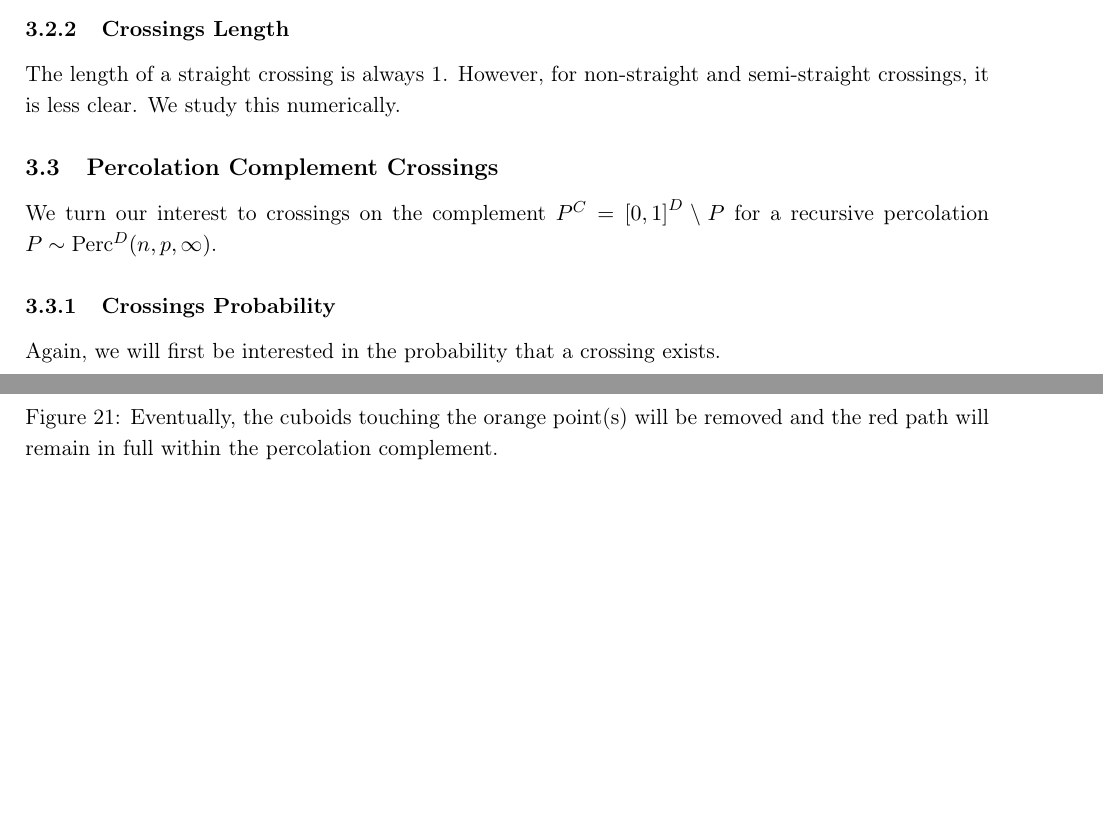
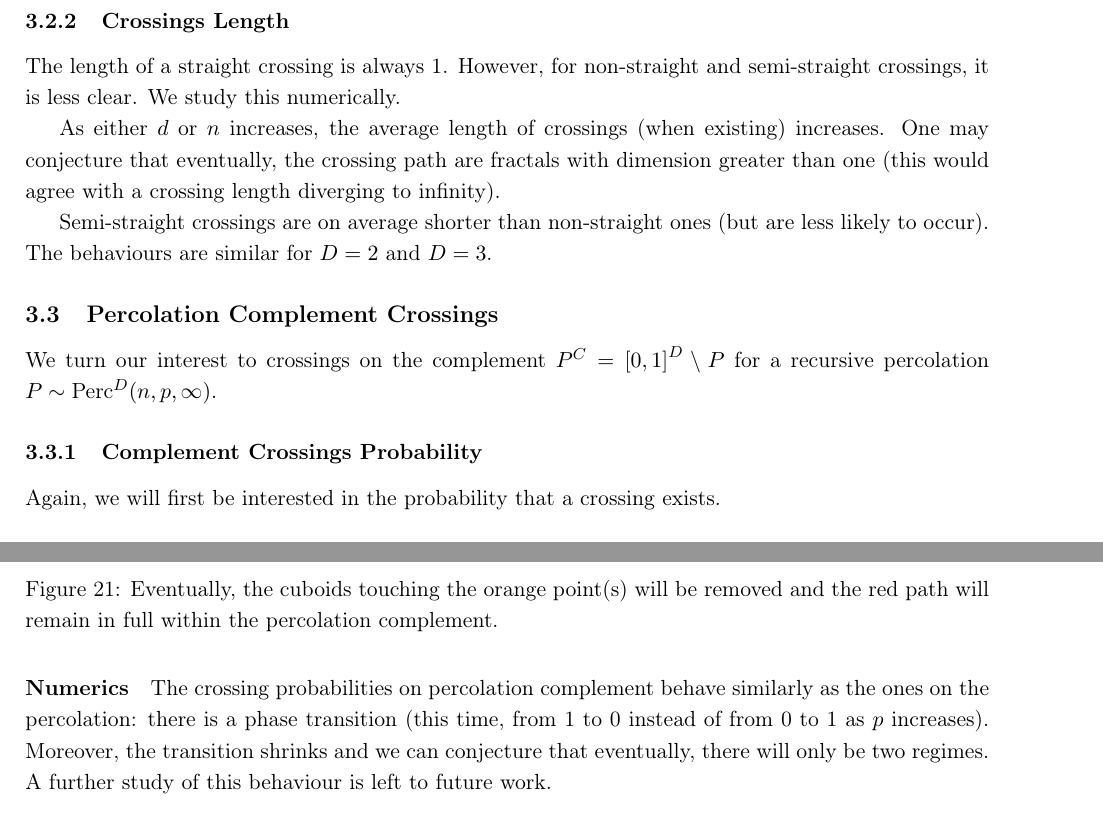
Before and after one commit to pauldubois98/DissertationPaper_RandomFractals, a LaTeX paper (main.tex, which reads PercolationCrossings.tex): two parts of pages 22 and 23 of 36 before the commit and two parts of pages 23 and 24 of 36 after it, joined at a grey line, cut so that both start at the same text, the shorter picture padded with empty space. Compiled offline with pdfLaTeX.

Commit message:
added plots comments

```diff
--- a/PercolationCrossings.tex
+++ b/PercolationCrossings.tex
@@ -122,14 +134,18 @@ We study this numerically.
+As either $d$ or $n$ increases, the average  length of crossings (when existing) increases.
+One may conjecture that eventually, the crossing path are fractals with dimension greater than one (this would agree with a crossing length diverging to infinity).
+
+Semi-straight crossings are on average shorter than non-straight ones (but are less likely to occur).
+The behaviours are similar for $D=2$ and $D=3$.
 
 %\subsubsection{Crossings Dimension}
-%plots and plots comments
 
 \subsection{Percolation Complement Crossings}
 We turn our interest to crossings on the complement $P^C = \left[ 0,1 \right]^D \setminus P$ for a recursive percolation $P \sim \text{Perc}^D(n,p,\infty)$.
 
-\subsubsection{Crossings Probability}
+\subsubsection{Complement Crossings Probability}
 Again, we will first be interested in the probability that a crossing exists.
 
-\paragraph{Straight Crossings}
+\paragraph{Straight Complement Crossings}
 There is a straight crossing on the complement $P^C$ of the percolation if there exists a point $x \in \left[ 0,1 \right]^{D-1}$ such that $\left[ 0,1 \right] \times \{ x \}$  is in $P^C$, i.e. do not intersect with $P$.
 
 The following result is inspired from \cite[p.309 b.(1)]{Chayes_1988} and \cite[p.215]{Mandelbrot_1982}.
@@ -186,3 +199,7 @@ The following proof extends techniques from \cite[p.310 b.(2)]{Chayes_1988}.
 	\label{fig:complementCrossing}
 \end{figure}
 
+\paragraph{Numerics}
+The crossing probabilities on percolation complement behave similarly as the ones on the percolation: there is a phase transition (this time, from 1 to 0 instead of from 0 to 1 as $p$ increases).
+Moreover, the transition shrinks and we can conjecture that eventually, there will only be two regimes.
+A further study of this behaviour is left to future work.
```
Also changed, not shown: PercolationCrossings.tex (31 more changed lines).
